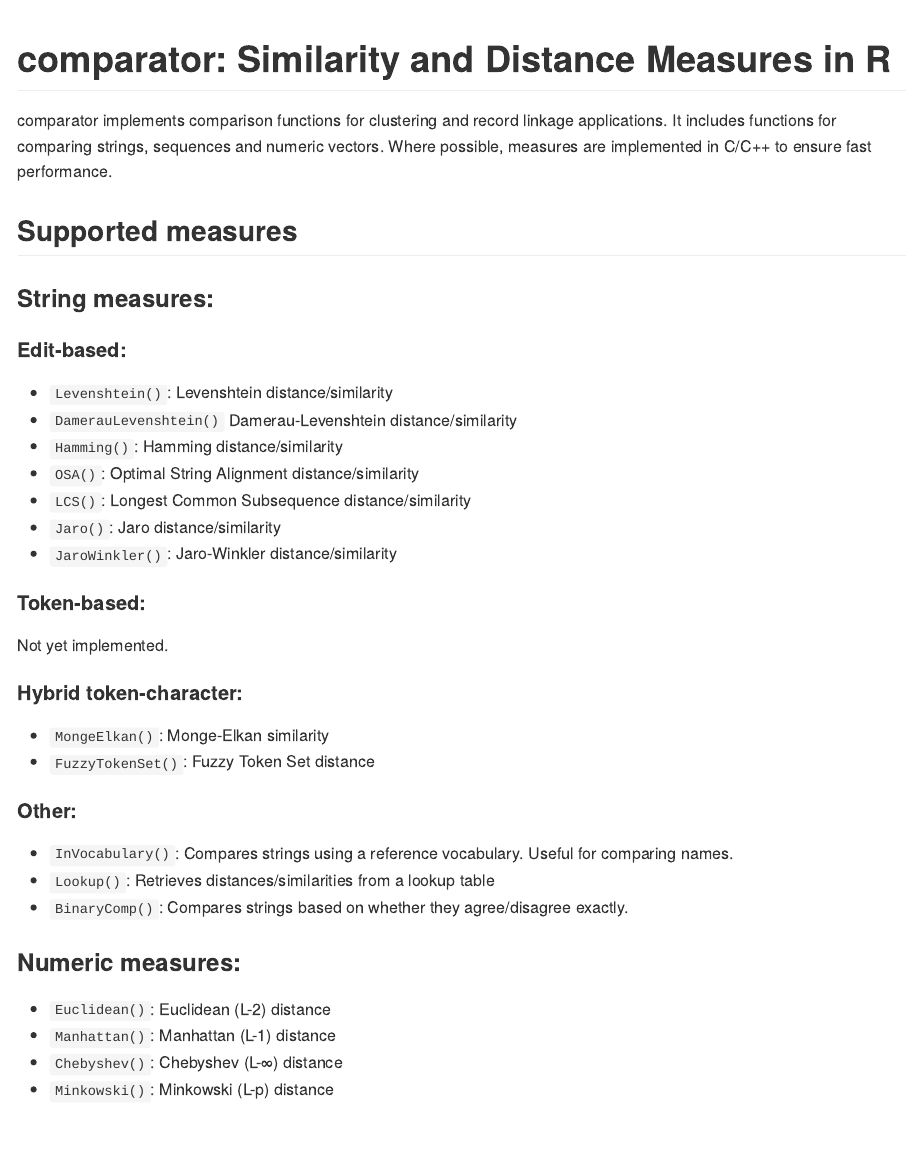
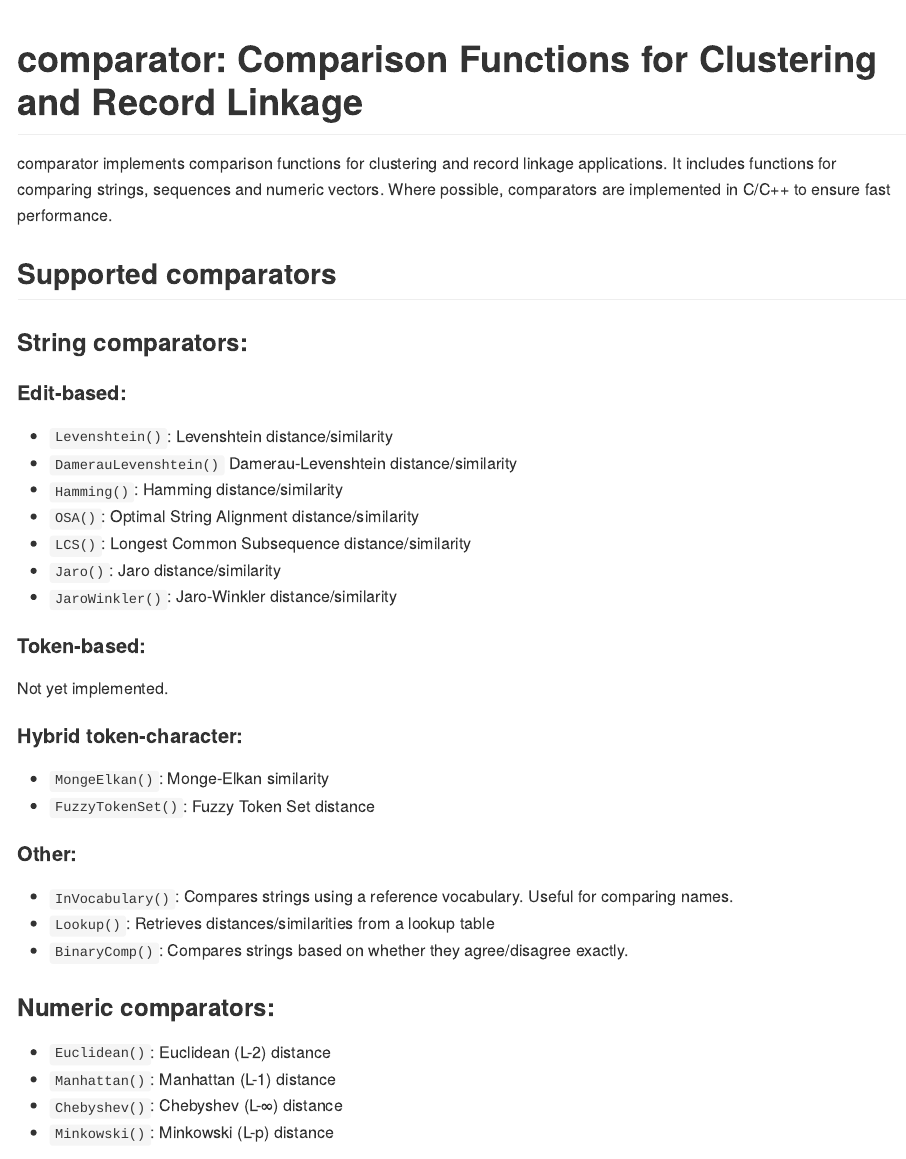
Before and after one commit to ngmarchant/comparator, an R Markdown document (README.Rmd): the page in a window 1100 px wide, from its top. Rendered offline with R 4.5, knitr and Pandoc, with nearby package versions; some code elsewhere in the file could not run offline.

Commit message:
Update README

````diff
--- a/README.Rmd
+++ b/README.Rmd
@@ -14,19 +14,19 @@ knitr::opts_chunk$set(
 library(comparator)
 ```
 
-# comparator: Similarity and Distance Measures in R
+# comparator: Comparison Functions for Clustering and Record Linkage
 
 <!-- badges: start -->
 <!-- badges: end -->
 
 comparator implements comparison functions for clustering and record linkage
 applications. It includes functions for comparing strings, sequences and
-numeric vectors. Where possible, measures are implemented in C/C++ to ensure
-fast performance.
+numeric vectors. Where possible, comparators are implemented in C/C++ to
+ensure fast performance.
 
-## Supported measures
+## Supported comparators
 
-### String measures:
+### String comparators:
 
 #### Edit-based:
 
@@ -55,7 +55,7 @@ Not yet implemented.
 * `BinaryComp()`: Compares strings based on whether they agree/disagree
   exactly.
 
-### Numeric measures:
+### Numeric comparators:
 
 * `Euclidean()`: Euclidean (L-2) distance
 * `Manhattan()`: Manhattan (L-1) distance
````
Also changed, not shown: README.md, README.Rmd (4 more changed lines).
